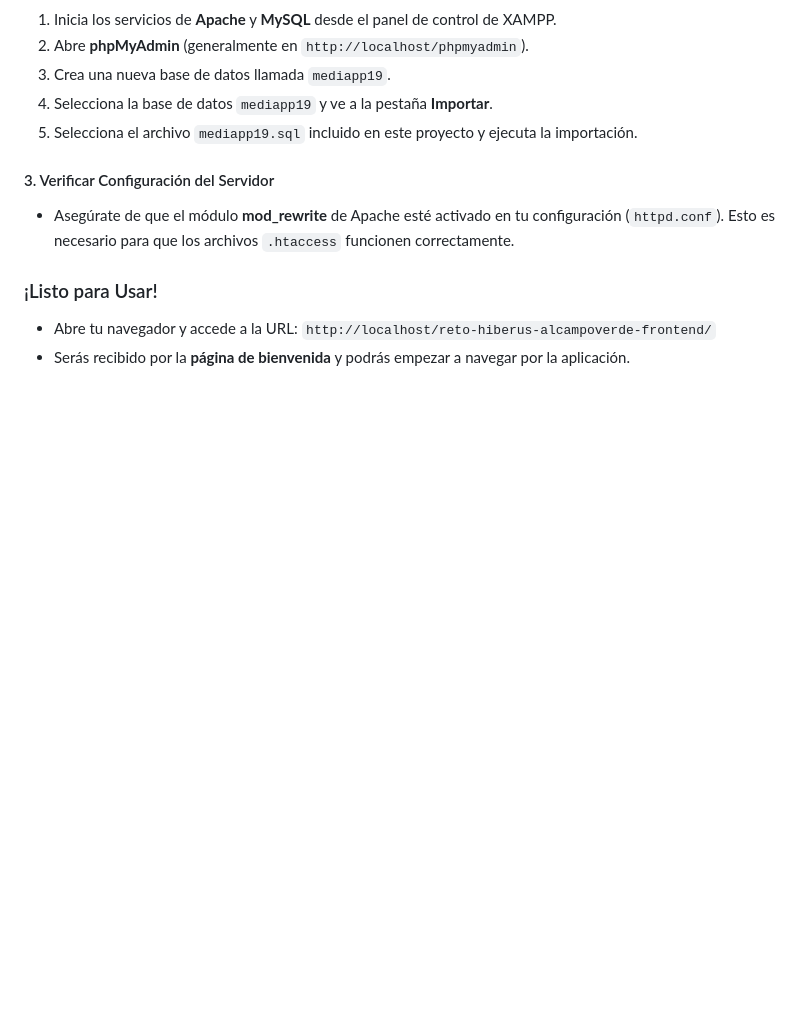
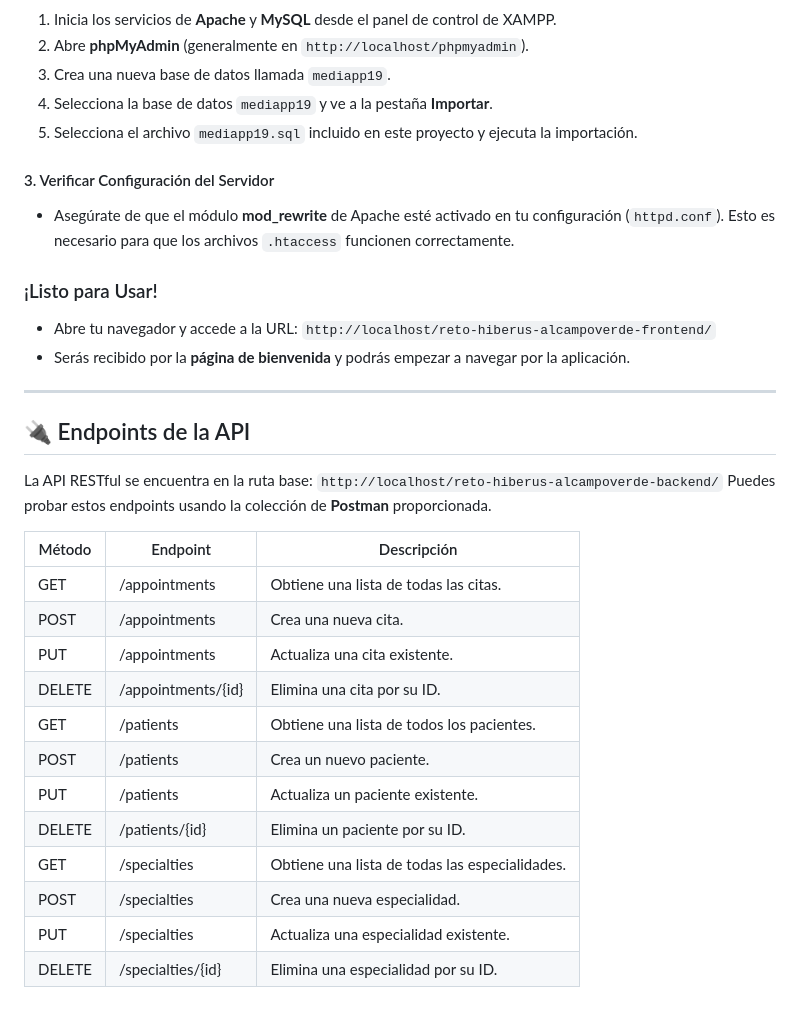
Before and after one commit to dark0013/reto-hiberus-alcampoverde, a Markdown page: Readme.md, the part around one of its changes. GitHub-like rendering; blank space fills up the shorter version.

```diff
--- a/Readme.md
+++ b/Readme.md
@@ -100,3 +101,23 @@ Sigue estos pasos para configurar el proyecto en tu **entorno de desarrollo loca
 ### ¡Listo para Usar!
 - Abre tu navegador y accede a la URL: `http://localhost/reto-hiberus-alcampoverde-frontend/`
 - Serás recibido por la **página de bienvenida** y podrás empezar a navegar por la aplicación.
+
+---
+## 🔌 Endpoints de la API
+La API RESTful se encuentra en la ruta base: `http://localhost/reto-hiberus-alcampoverde-backend/`
+Puedes probar estos endpoints usando la colección de **Postman** proporcionada.
+
+| Método | Endpoint                | Descripción                         |
+|--------|------------------------|-------------------------------------|
+| GET    | /appointments          | Obtiene una lista de todas las citas. |
+| POST   | /appointments          | Crea una nueva cita.                 |
+| PUT    | /appointments          | Actualiza una cita existente.        |
+| DELETE | /appointments/{id}     | Elimina una cita por su ID.          |
+| GET    | /patients              | Obtiene una lista de todos los pacientes. |
+| POST   | /patients              | Crea un nuevo paciente.              |
+| PUT    | /patients              | Actualiza un paciente existente.     |
+| DELETE | /patients/{id}         | Elimina un paciente por su ID.       |
+| GET    | /specialties           | Obtiene una lista de todas las especialidades. |
+| POST   | /specialties           | Crea una nueva especialidad.         |
+| PUT    | /specialties           | Actualiza una especialidad existente. |
+| DELETE | /specialties/{id}      | Elimina una especialidad por su ID.  |
```
Also changed, not shown: other parts of Readme.md (+1 -0 lines).
